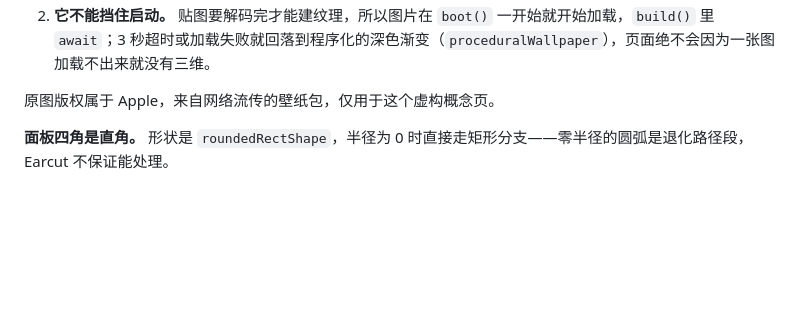
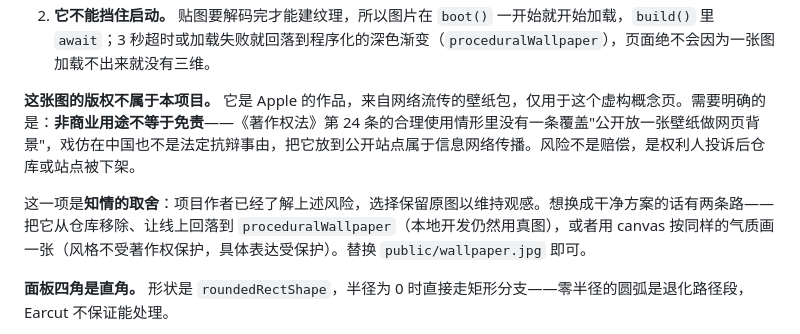
Before and after one commit to AwesomeHou/iphone18, a Markdown page: README.md, the part around the change. GitHub-like rendering; blank space fills up the shorter version.

Commit message:
docs: 记录壁纸版权的知情取舍
官方壁纸的版权不属于本项目。非商业用途不等于免责：著作权法第 24 条的合理
使用情形没有一条覆盖公开发布他人作品做网页背景，戏仿在中国也不是法定抗辩
事由。作者已了解风险并选择保留原图，README 里把这个决定和另外两条替代路径
一起写下来，免得以后当成疏漏。

```diff
--- a/README.md
+++ b/README.md
@@ -146,7 +146,9 @@ src/
 1. **它不能拉伸。** 原图是 1080 × 2347 的手机竖图，这块面板是 6:1，硬拉会把图里每一个圆角矩形变成细长椭圆，读起来像失误而不像设计。所以它按宽度铺满之后**纵向平铺**，每隔一块翻转一次——镜像拼接的接缝天然对齐，而这张图本身关于自己的中线近似对称，所以看着是一整张很长的设计，而不是三张手机壁纸。
 2. **它不能挡住启动。** 贴图要解码完才能建纹理，所以图片在 `boot()` 一开始就开始加载，`build()` 里 `await`；3 秒超时或加载失败就回落到程序化的深色渐变（`proceduralWallpaper`），页面绝不会因为一张图加载不出来就没有三维。
 
-原图版权属于 Apple，来自网络流传的壁纸包，仅用于这个虚构概念页。
+**这张图的版权不属于本项目。** 它是 Apple 的作品，来自网络流传的壁纸包，仅用于这个虚构概念页。需要明确的是：**非商业用途不等于免责**——《著作权法》第 24 条的合理使用情形里没有一条覆盖"公开放一张壁纸做网页背景"，戏仿在中国也不是法定抗辩事由，把它放到公开站点属于信息网络传播。风险不是赔偿，是权利人投诉后仓库或站点被下架。
+
+这一项是**知情的取舍**：项目作者已经了解上述风险，选择保留原图以维持观感。想换成干净方案的话有两条路——把它从仓库移除、让线上回落到 `proceduralWallpaper`（本地开发仍然用真图），或者用 canvas 按同样的气质画一张（风格不受著作权保护，具体表达受保护）。替换 `public/wallpaper.jpg` 即可。
 
 **面板四角是直角。** 形状是 `roundedRectShape`，半径为 0 时直接走矩形分支——零半径的圆弧是退化路径段，Earcut 不保证能处理。
 
```
